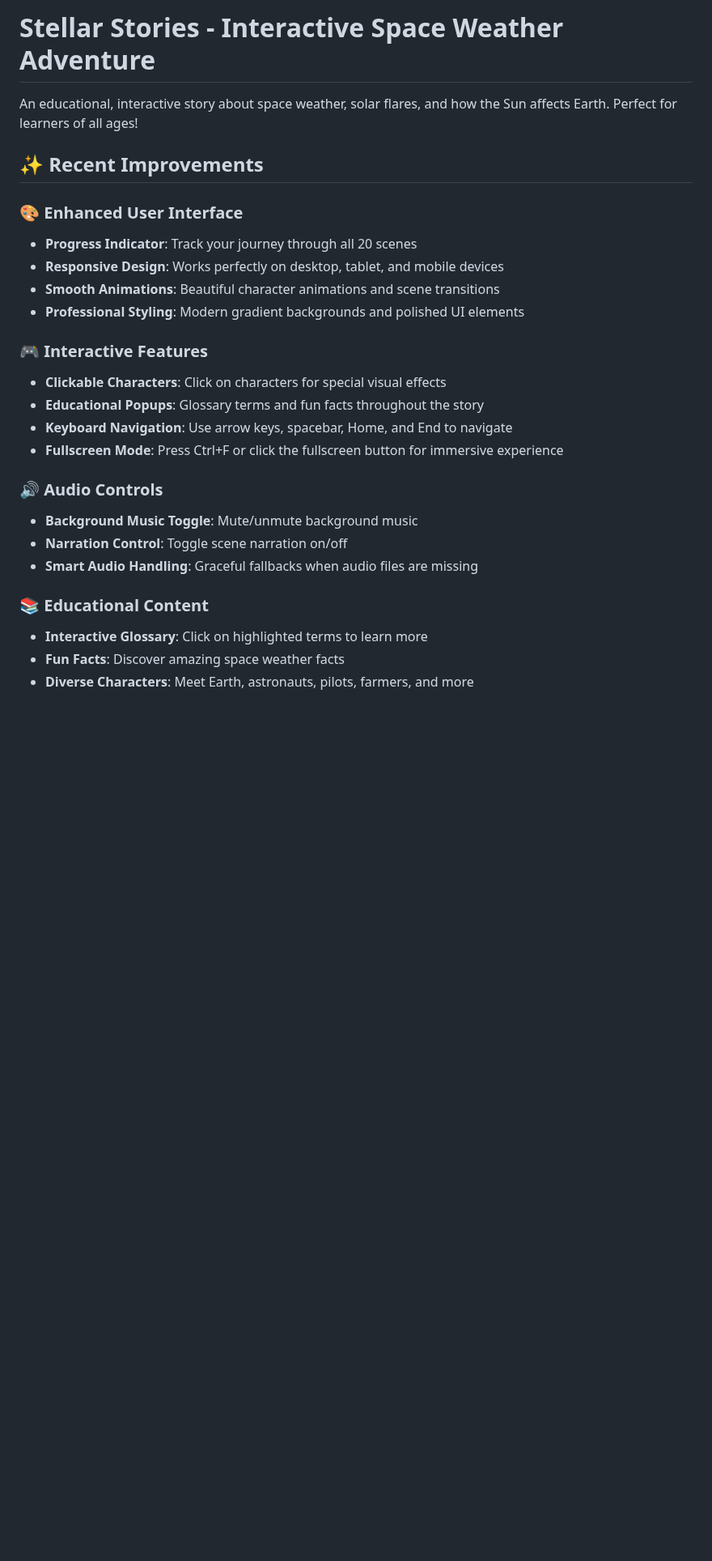
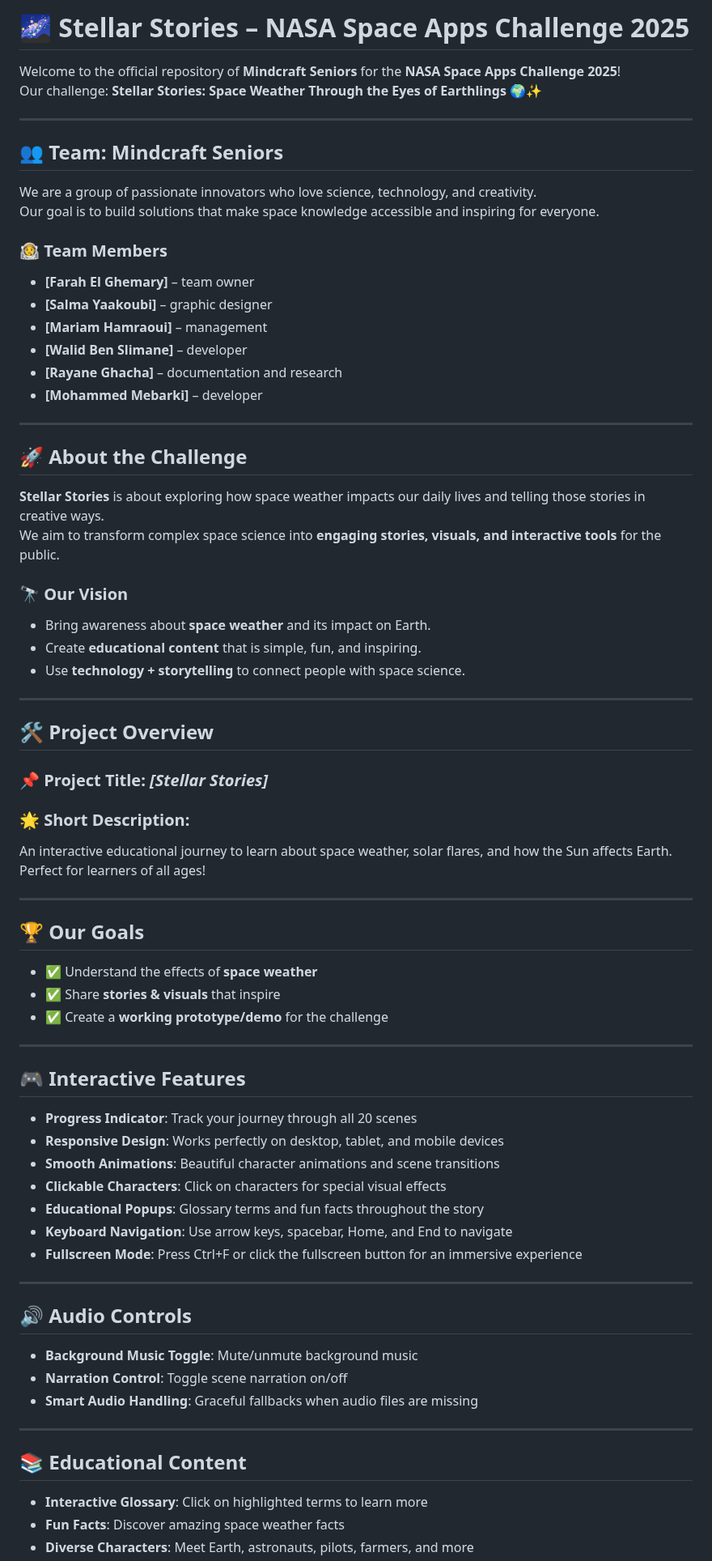
Before and after one commit to elghemary/Stellar-stories2, a Markdown page: README.md, the part around one of its changes. Shown at 81% size. Rendered like a GitHub page; blank space fills up the shorter version.

```diff
--- a/README.md
+++ b/README.md
@@ -1,30 +1,73 @@
-# Stellar Stories - Interactive Space Weather Adventure
+# 🌌 Stellar Stories – NASA Space Apps Challenge 2025
 
-An educational, interactive story about space weather, solar flares, and how the Sun affects Earth. Perfect for learners of all ages!
+Welcome to the official repository of **Mindcraft Seniors** for the **NASA Space Apps Challenge 2025**!
+Our challenge: **Stellar Stories: Space Weather Through the Eyes of Earthlings** 🌍✨
 
-## ✨ Recent Improvements
+---
 
-### 🎨 Enhanced User Interface
+## 👥 Team: Mindcraft Seniors
+
+We are a group of passionate innovators who love science, technology, and creativity.
+Our goal is to build solutions that make space knowledge accessible and inspiring for everyone.
+
+### 🧑‍🚀 Team Members
+- **[Farah El Ghemary]** – team owner
+- **[Salma Yaakoubi]** – graphic designer
+- **[Mariam Hamraoui]** – management
+- **[Walid Ben Slimane]** – developer
+- **[Rayane Ghacha]** – documentation and research
+- **[Mohammed Mebarki]** – developer
+
+---
+
+## 🚀 About the Challenge
+
+**Stellar Stories** is about exploring how space weather impacts our daily lives and telling those stories in creative ways.
+We aim to transform complex space science into **engaging stories, visuals, and interactive tools** for the public.
+
+### 🔭 Our Vision
+- Bring awareness about **space weather** and its impact on Earth.
+- Create **educational content** that is simple, fun, and inspiring.
+- Use **technology + storytelling** to connect people with space science.
+
+---
+
+## 🛠️ Project Overview
+
+### 📌 Project Title: *[Stellar Stories]*
+### 🌟 Short Description:
+An interactive educational journey to learn about space weather, solar flares, and how the Sun affects Earth. Perfect for learners of all ages!
+
+---
+
+## 🏆 Our Goals
+- ✅ Understand the effects of **space weather**
+- ✅ Share **stories & visuals** that inspire
+- ✅ Create a **working prototype/demo** for the challenge
+
+---
+
+## 🎮 Interactive Features
 
 - **Progress Indicator**: Track your journey through all 20 scenes
 - **Responsive Design**: Works perfectly on desktop, tablet, and mobile devices
 - **Smooth Animations**: Beautiful character animations and scene transitions
-- **Professional Styling**: Modern gradient backgrounds and polished UI elements
-
-### 🎮 Interactive Features
-
 - **Clickable Characters**: Click on characters for special visual effects
 - **Educational Popups**: Glossary terms and fun facts throughout the story
 - **Keyboard Navigation**: Use arrow keys, spacebar, Home, and End to navigate
-- **Fullscreen Mode**: Press Ctrl+F or click the fullscreen button for immersive experience
+- **Fullscreen Mode**: Press Ctrl+F or click the fullscreen button for an immersive experience
 
-### 🔊 Audio Controls
+---
+
+## 🔊 Audio Controls
 
 - **Background Music Toggle**: Mute/unmute background music
 - **Narration Control**: Toggle scene narration on/off
 - **Smart Audio Handling**: Graceful fallbacks when audio files are missing
 
-### 📚 Educational Content
+---
+
+## 📚 Educational Content
 
 - **Interactive Glossary**: Click on highlighted terms to learn more
 - **Fun Facts**: Discover amazing space weather facts
```
Also changed, not shown: other parts of README.md (+26 -10 lines).
